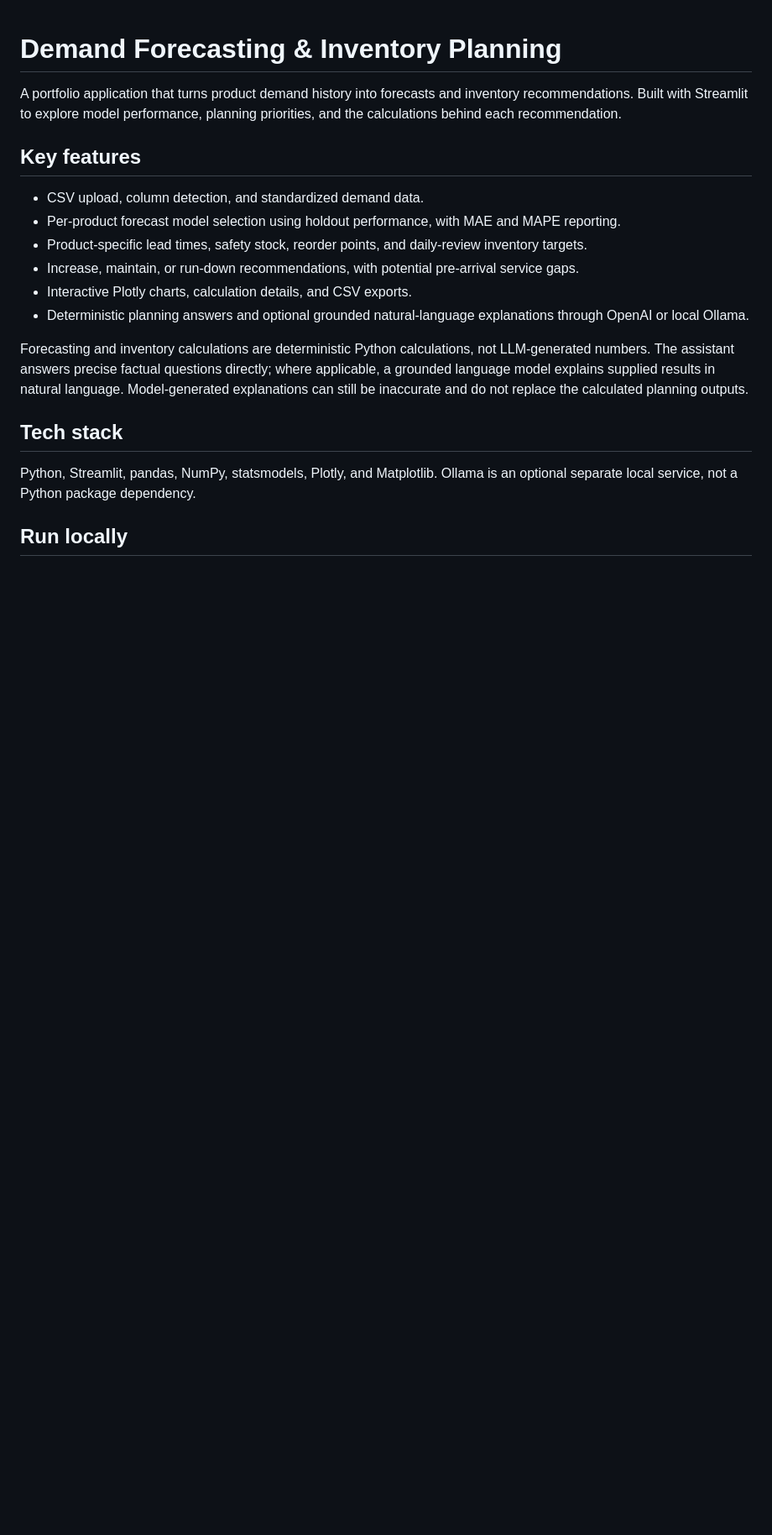
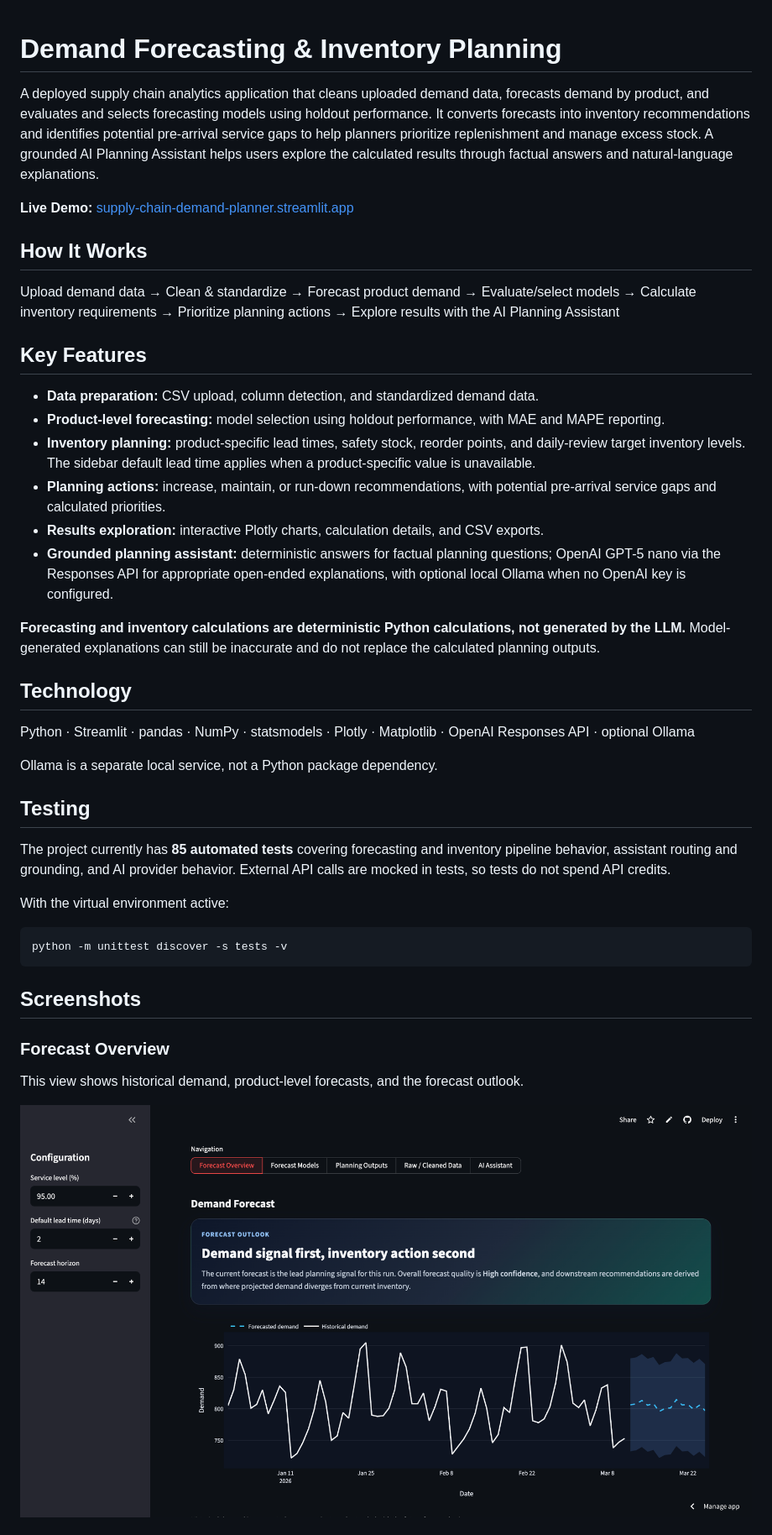
Before and after one commit to goroltomek66/supply-chain-forecasting, a Markdown page: README.md, the part around one of its changes. Shown at 84% size. GitHub-like rendering; pictures changed too: docs/screenshots/forecast-overview.png (added); blank space fills up the shorter version.

Commit message:
Polish portfolio README and add app screenshots

````diff
--- a/README.md
+++ b/README.md
@@ -1,27 +1,55 @@
 # Demand Forecasting & Inventory Planning
 
-A portfolio application that turns product demand history into forecasts and
-inventory recommendations. Built with Streamlit to explore model performance,
-planning priorities, and the calculations behind each recommendation.
+A deployed supply chain analytics application that cleans uploaded demand data,
+forecasts demand by product, and evaluates and selects forecasting models using
+holdout performance. It converts forecasts into inventory recommendations and
+identifies potential pre-arrival service gaps to help planners prioritize
+replenishment and manage excess stock. A grounded AI Planning Assistant helps
+users explore the calculated results through factual answers and natural-language
+explanations.
 
-## Key features
+**Live Demo:** [supply-chain-demand-planner.streamlit.app](https://supply-chain-demand-planner.streamlit.app)
 
-- CSV upload, column detection, and standardized demand data.
-- Per-product forecast model selection using holdout performance, with MAE and MAPE reporting.
-- Product-specific lead times, safety stock, reorder points, and daily-review inventory targets.
-- Increase, maintain, or run-down recommendations, with potential pre-arrival service gaps.
-- Interactive Plotly charts, calculation details, and CSV exports.
-- Deterministic planning answers and optional grounded natural-language explanations through OpenAI or local Ollama.
+## How It Works
 
-Forecasting and inventory calculations are deterministic Python calculations, not
-LLM-generated numbers. The assistant answers precise factual questions directly;
-where applicable, a grounded language model explains supplied results in natural language.
-Model-generated explanations can still be inaccurate and do not replace the
-calculated planning outputs.
+Upload demand data → Clean & standardize → Forecast product demand → Evaluate/select models → Calculate inventory requirements → Prioritize planning actions → Explore results with the AI Planning Assistant
 
-## Tech stack
+## Key Features
 
-Python, Streamlit, pandas, NumPy, statsmodels, Plotly, and Matplotlib.
-Ollama is an optional separate local service, not a Python package dependency.
+- **Data preparation:** CSV upload, column detection, and standardized demand data.
+- **Product-level forecasting:** model selection using holdout performance, with MAE and MAPE reporting.
+- **Inventory planning:** product-specific lead times, safety stock, reorder points, and daily-review target inventory levels. The sidebar default lead time applies when a product-specific value is unavailable.
+- **Planning actions:** increase, maintain, or run-down recommendations, with potential pre-arrival service gaps and calculated priorities.
+- **Results exploration:** interactive Plotly charts, calculation details, and CSV exports.
+- **Grounded planning assistant:** deterministic answers for factual planning questions; OpenAI GPT-5 nano via the Responses API for appropriate open-ended explanations, with optional local Ollama when no OpenAI key is configured.
 
-## Run locally
+**Forecasting and inventory calculations are deterministic Python calculations,
+not generated by the LLM.** Model-generated explanations can still be inaccurate
+and do not replace the calculated planning outputs.
+
+## Technology
+
+Python · Streamlit · pandas · NumPy · statsmodels · Plotly · Matplotlib · OpenAI Responses API · optional Ollama
+
+Ollama is a separate local service, not a Python package dependency.
+
+## Testing
+
+The project currently has **85 automated tests** covering forecasting and inventory
+pipeline behavior, assistant routing and grounding, and AI provider behavior.
+External API calls are mocked in tests, so tests do not spend API credits.
+
+With the virtual environment active:
+
+```bash
+python -m unittest discover -s tests -v
+```
+
+## Screenshots
+
+### Forecast Overview
+
+This view shows historical demand, product-level forecasts, and the forecast outlook.
+
+![Forecast Overview showing historical demand and forecasted demand with the forecast outlook](docs/screenshots/forecast-overview.png)
+
````
Also changed, not shown: other parts of README.md (+20 -14 lines), docs/screenshots/ai-assistant.png (added), docs/screenshots/planning-outputs.png (added).
